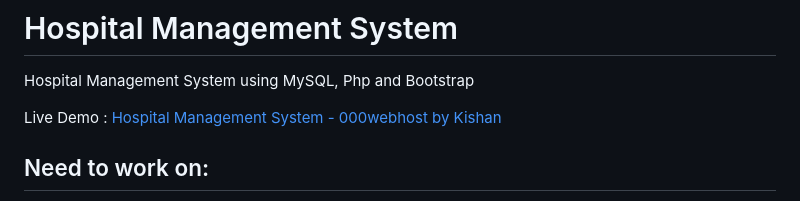
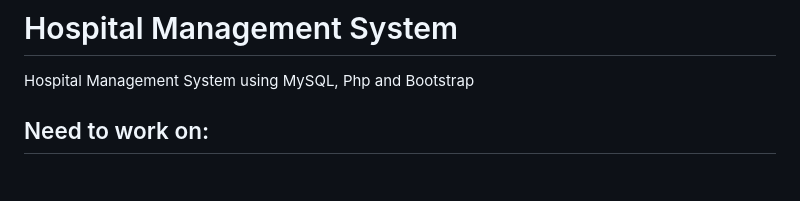
Before and after one commit to Navyush-Rana/Hosopital-Management-System, a Markdown page: README.md, the part around the change. Drawn GitHub-style; blank space fills up the shorter version.

```diff
--- a/README.md
+++ b/README.md
@@ -4,7 +4,7 @@ Hospital Management System using MySQL, Php and Bootstrap
 
 
 
-Live Demo : [Hospital Management System - 000webhost by Kishan](https://kishan0725.000webhostapp.com)
+
 
 ## Need to work on:
 
```
